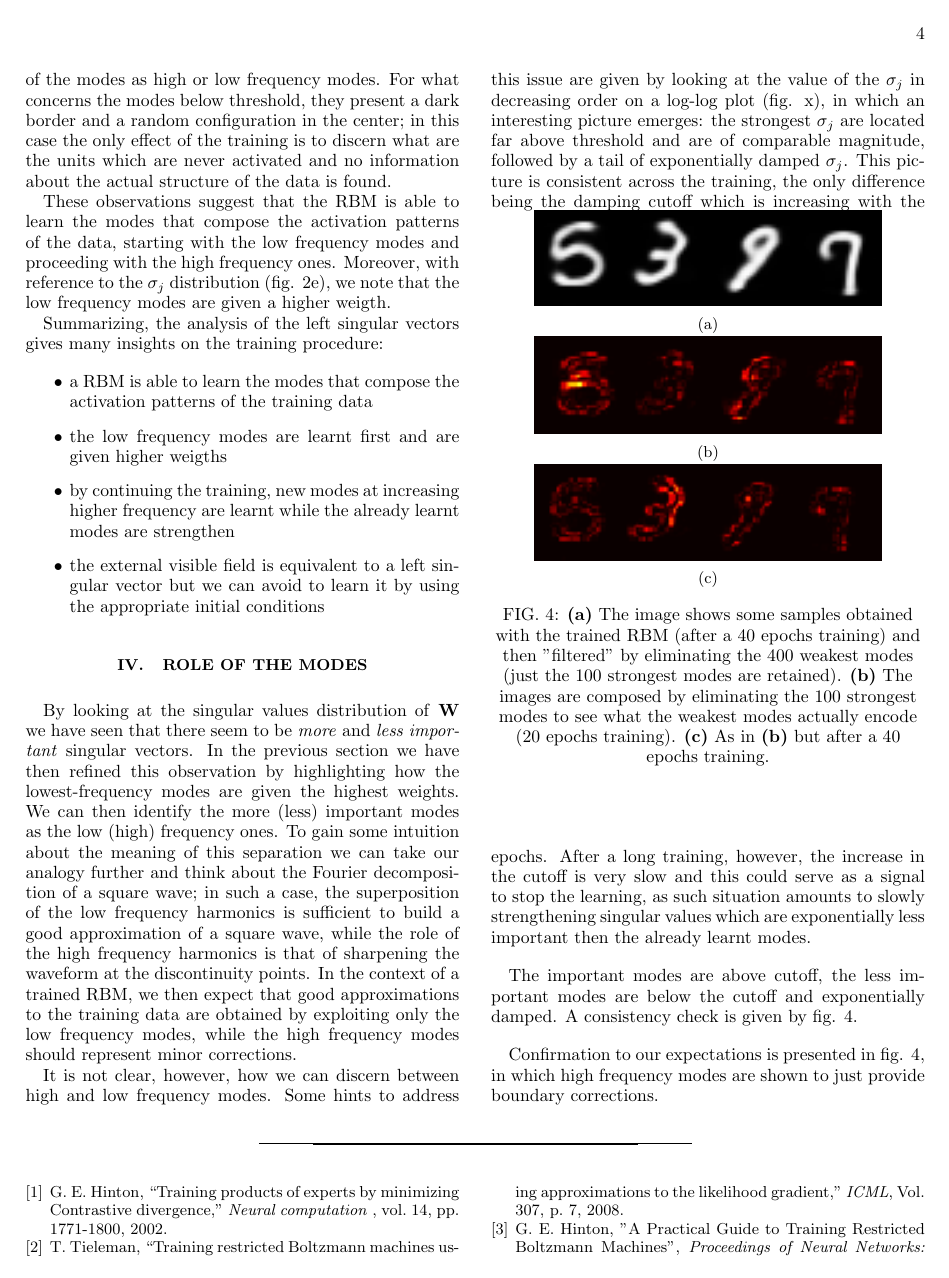
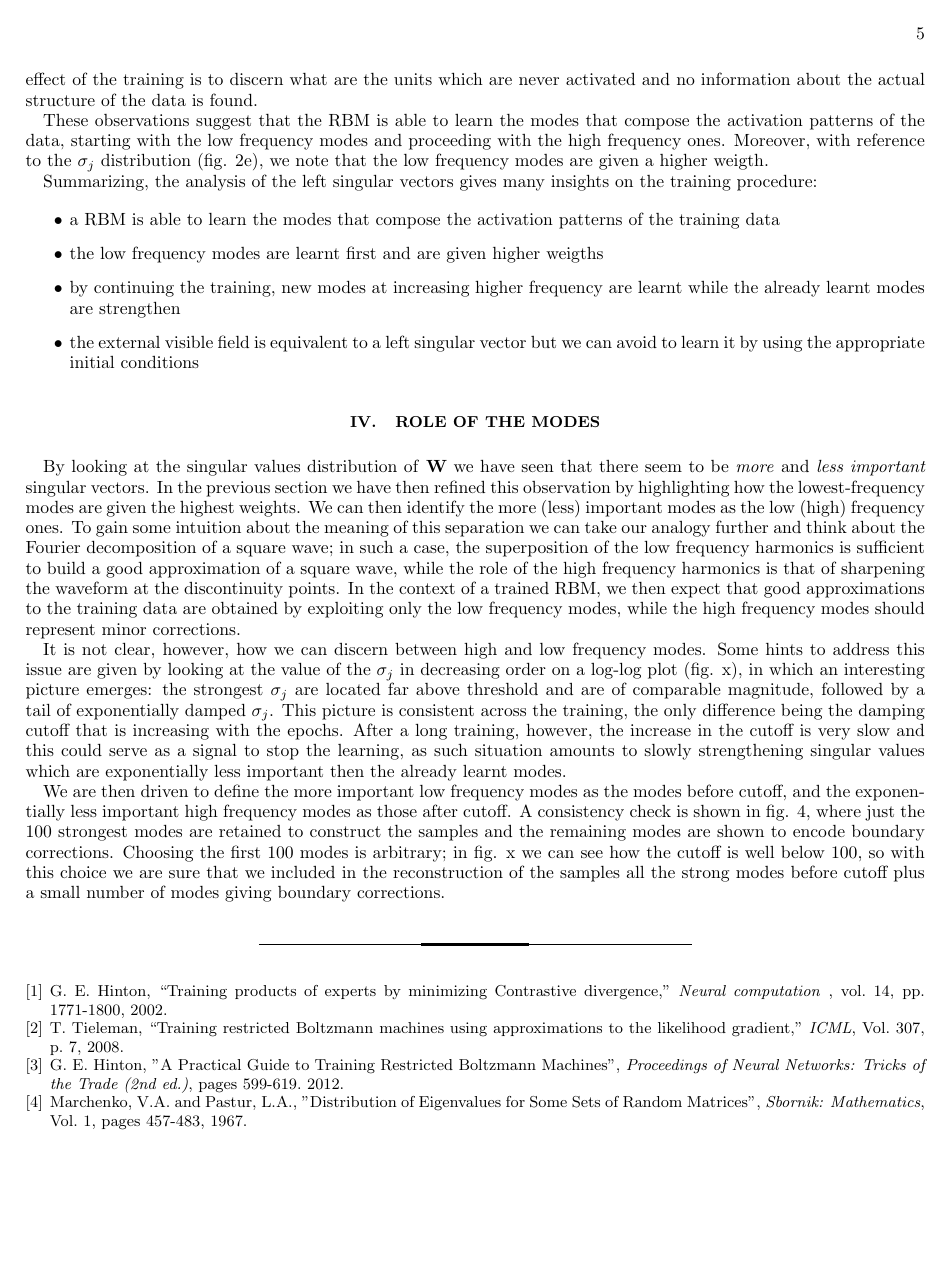
Before and after one commit to fissoreg/rbm-report, a LaTeX paper (main.tex): page 4 of 5 before the commit and page 5 of 8 after it. Compiled offline with pdfLaTeX.

Commit message:
Completed text on hf_modes - Missing figure.

```diff
--- a/main.tex
+++ b/main.tex
@@ -1,4 +1,4 @@
-\documentclass[twocolumn]{revtex4-1}
+\documentclass{revtex4-1}
 
 \usepackage{amsmath}
 
@@ -224,11 +224,9 @@ Summarizing, the analysis of the left singular vectors gives many insights on th
 \section{Role of the modes}
 By looking at the singular values distribution of \textbf{W} we have seen that there seem to be \textit{more} and \textit{less important} singular vectors. In the previous section we have then refined this observation by highlighting how the lowest-frequency modes are given the highest weights. We can then identify the more (less) important modes as the low (high) frequency ones. To gain some intuition about the meaning of this separation we can take our analogy further and think about the Fourier decomposition of a square wave; in such a case, the superposition of the low frequency harmonics is sufficient to build a good approximation of a square wave, while the role of the high frequency harmonics is that of sharpening the waveform at the discontinuity points. In the context of a trained RBM, we then expect that good approximations to the training data are obtained by exploiting only the low frequency modes, while the high frequency modes should represent minor corrections.
 
-It is not clear, however, how we can discern between high and low frequency modes. Some hints to address this issue are given by looking at the value of the \(\sigma_j\) in decreasing order on a log-log plot (fig. x), in which an interesting picture emerges: the strongest \(\sigma_j\) are located far above threshold and are of comparable magnitude, followed by a tail of exponentially damped \(\sigma_j\). This picture is consistent across the training, the only difference being the damping cutoff which is increasing with the epochs. After a long training, however, the increase in the cutoff is very slow and this could serve as a signal to stop the learning, as such situation amounts to slowly strengthening singular values which are exponentially less important then the already learnt modes.
+It is not clear, however, how we can discern between high and low frequency modes. Some hints to address this issue are given by looking at the value of the \(\sigma_j\) in decreasing order on a log-log plot (fig. x), in which an interesting picture emerges: the strongest \(\sigma_j\) are located far above threshold and are of comparable magnitude, followed by a tail of exponentially damped \(\sigma_j\). This picture is consistent across the training, the only difference being the damping cutoff that is increasing with the epochs. After a long training, however, the increase in the cutoff is very slow and this could serve as a signal to stop the learning, as such situation amounts to slowly strengthening singular values which are exponentially less important then the already learnt modes.
 
-The important modes are above cutoff, the less important modes are below the cutoff and exponentially damped. A consistency check is given by fig. \ref{fig:hf_modes}.
-
-Confirmation to our expectations is presented in fig. \ref{fig:hf_modes}, in which high frequency modes are shown to just provide boundary corrections.
+We are then driven to define the more important low frequency modes as the modes before cutoff, and the exponentially less important high frequency modes as those after cutoff. A consistency check is shown in fig. \ref{fig:hf_modes}, where just the 100 strongest modes are retained to construct the samples and the remaining modes are shown to encode boundary corrections. Choosing the first 100 modes is arbitrary; in fig. x we can see how the cutoff is well below 100, so with this choice we are sure that we included in the reconstruction of the samples all the strong modes before cutoff plus a small number of modes giving boundary corrections.
 
 \begin{figure}
   \begin{subfigure}{\linewidth}
```
Also changed, not shown: main.tex (2 more changed lines).
